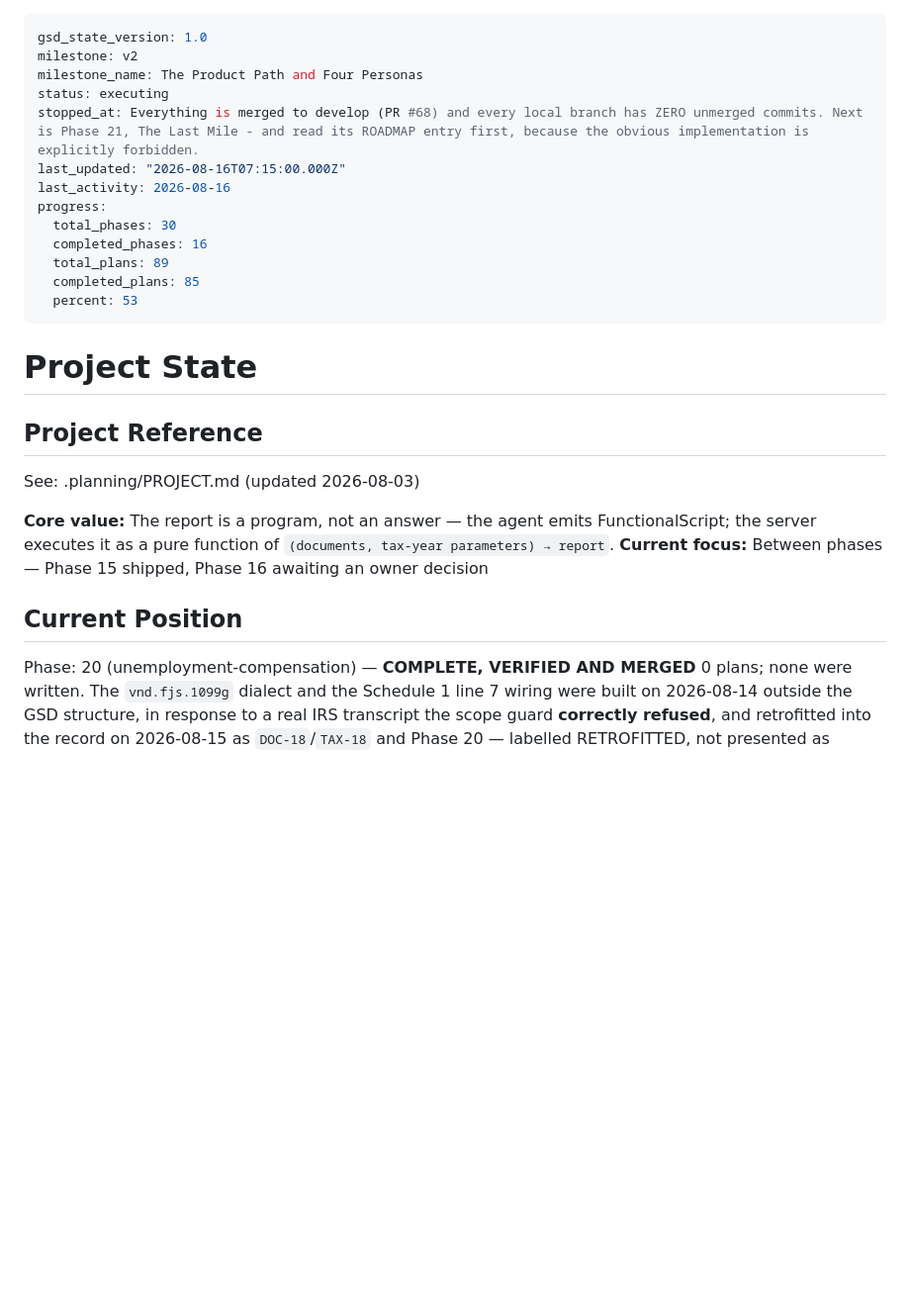
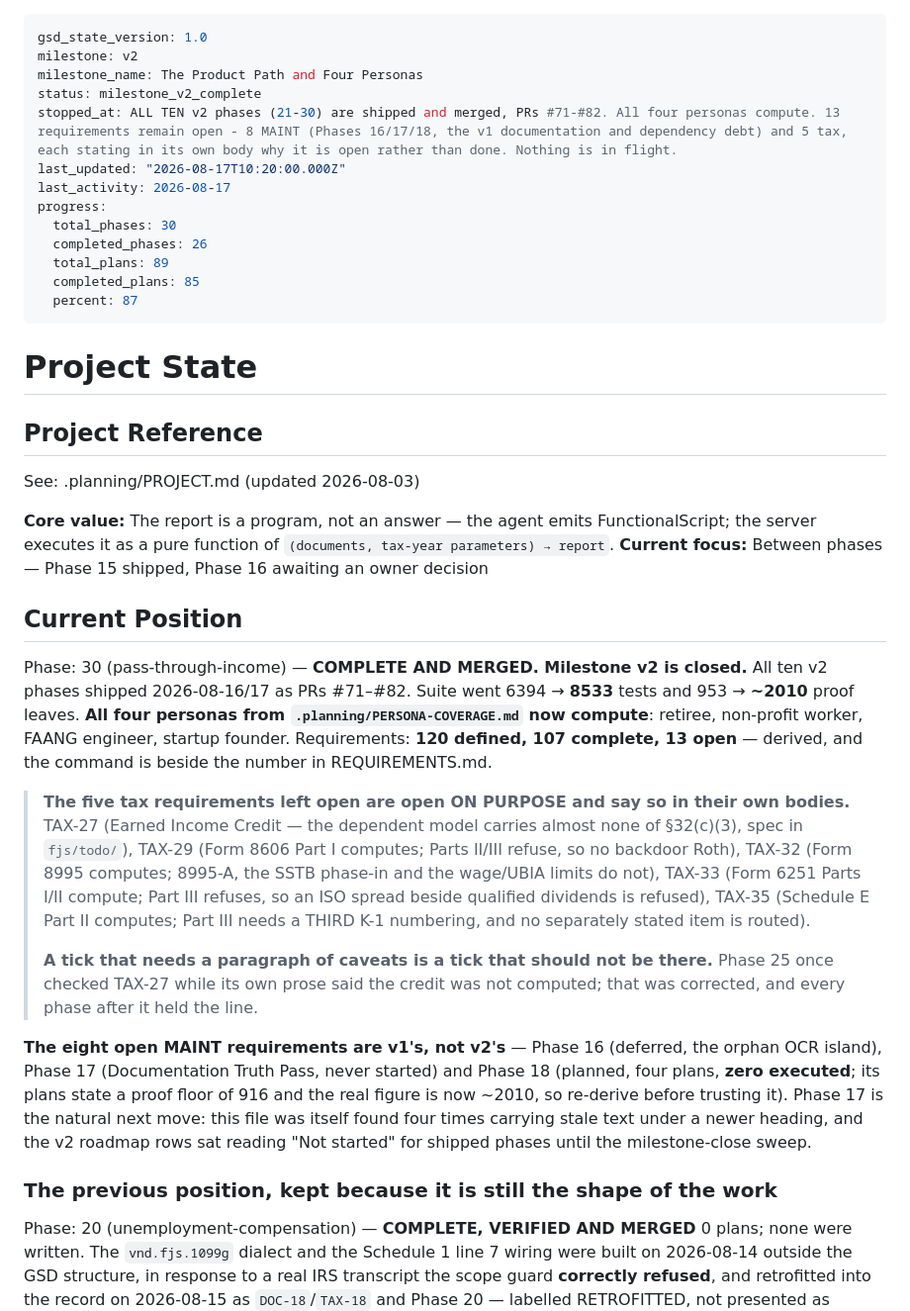
Before and after one commit to o2alexanderfedin/finance, a Markdown page: .planning/STATE.md, the part around the change. Shown at 99% size. Drawn GitHub-style; blank space fills up the shorter version.

Commit message:
docs(state): record milestone v2 as complete — the fifth stale-position repair
STATE.md's frontmatter said `completed_phases: 16`, `percent: 53`, and
`stopped_at: "Next is Phase 21"`. All ten v2 phases had shipped. Its Current
Position block described Phase 20.

This is the FIFTH time this block has been found carrying stale text under a
newer heading, and its own warning note already records four. Naming the
mechanism has not stopped it once. The thing that works is a comparison, and
the two places this session added one -- the modeled-kind list gate and the
dialect-parity gate -- both caught real omissions within a day. This file has
no such comparison and that is why it keeps rotting.

Recorded from measurement: 26 of 30 phases, 120 requirements with 107
complete and 13 open, suite 8533, proof leaves ~2010.

The five open TAX requirements are named individually with what computes and
what refuses in each, because "open" alone reads as "not started" and every
one of them is a deliberate boundary with working code behind it. The eight
open MAINT requirements are flagged as v1's debt (Phases 16/17/18), with the
note that Phase 18's plans state a proof floor of 916 against a real ~2010.

Phase 17 named as the natural next move, on the evidence of this very repair.

Co-Authored-By: Claude Opus 5 (1M context) <noreply@anthropic.com>
Claude-Session: https://claude.ai/code/session_01VirTyobT5w29q9Mt25YG56

```diff
--- a/.planning/STATE.md
+++ b/.planning/STATE.md
@@ -2,16 +2,16 @@
 gsd_state_version: 1.0
 milestone: v2
 milestone_name: The Product Path and Four Personas
-status: executing
-stopped_at: Everything is merged to develop (PR #68) and every local branch has ZERO unmerged commits. Next is Phase 21, The Last Mile - and read its ROADMAP entry first, because the obvious implementation is explicitly forbidden.
-last_updated: "2026-08-16T07:15:00.000Z"
-last_activity: 2026-08-16
+status: milestone_v2_complete
+stopped_at: ALL TEN v2 phases (21-30) are shipped and merged, PRs #71-#82. All four personas compute. 13 requirements remain open - 8 MAINT (Phases 16/17/18, the v1 documentation and dependency debt) and 5 tax, each stating in its own body why it is open rather than done. Nothing is in flight.
+last_updated: "2026-08-17T10:20:00.000Z"
+last_activity: 2026-08-17
 progress:
   total_phases: 30
-  completed_phases: 16
+  completed_phases: 26
   total_plans: 89
   completed_plans: 85
-  percent: 53
+  percent: 87
 ---
 
 # Project State
@@ -25,6 +25,34 @@ the server executes it as a pure function of `(documents, tax-year parameters)
 **Current focus:** Between phases — Phase 15 shipped, Phase 16 awaiting an owner decision
 
 ## Current Position
+
+Phase: 30 (pass-through-income) — **COMPLETE AND MERGED. Milestone v2 is closed.**
+  All ten v2 phases shipped 2026-08-16/17 as PRs #71–#82. Suite went 6394 → **8533** tests and
+  953 → **~2010** proof leaves. **All four personas from `.planning/PERSONA-COVERAGE.md` now
+  compute**: retiree, non-profit worker, FAANG engineer, startup founder.
+  Requirements: **120 defined, 107 complete, 13 open** — derived, and the command is beside the
+  number in REQUIREMENTS.md.
+
+> **The five tax requirements left open are open ON PURPOSE and say so in their own bodies.**
+> TAX-27 (Earned Income Credit — the dependent model carries almost none of §32(c)(3), spec in
+> `fjs/todo/`), TAX-29 (Form 8606 Part I computes; Parts II/III refuse, so no backdoor Roth),
+> TAX-32 (Form 8995 computes; 8995-A, the SSTB phase-in and the wage/UBIA limits do not),
+> TAX-33 (Form 6251 Parts I/II compute; Part III refuses, so an ISO spread beside qualified
+> dividends is refused), TAX-35 (Schedule E Part II computes; Part III needs a THIRD K-1
+> numbering, and no separately stated item is routed).
+>
+> **A tick that needs a paragraph of caveats is a tick that should not be there.** Phase 25 once
+> checked TAX-27 while its own prose said the credit was not computed; that was corrected, and
+> every phase after it held the line.
+
+**The eight open MAINT requirements are v1's, not v2's** — Phase 16 (deferred, the orphan OCR
+island), Phase 17 (Documentation Truth Pass, never started) and Phase 18 (planned, four plans,
+**zero executed**; its plans state a proof floor of 916 and the real figure is now ~2010, so
+re-derive before trusting it). Phase 17 is the natural next move: this file was itself found four
+times carrying stale text under a newer heading, and the v2 roadmap rows sat reading "Not started"
+for shipped phases until the milestone-close sweep.
+
+### The previous position, kept because it is still the shape of the work
 
 Phase: 20 (unemployment-compensation) — **COMPLETE, VERIFIED AND MERGED**
   0 plans; none were written. The `vnd.fjs.1099g` dialect and the Schedule 1 line 7 wiring were
```
